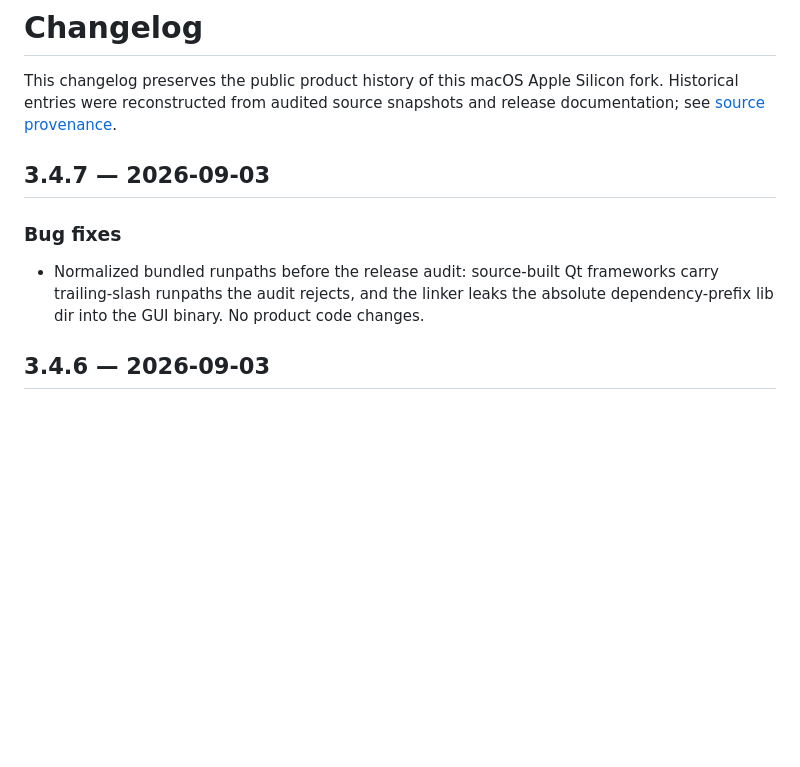
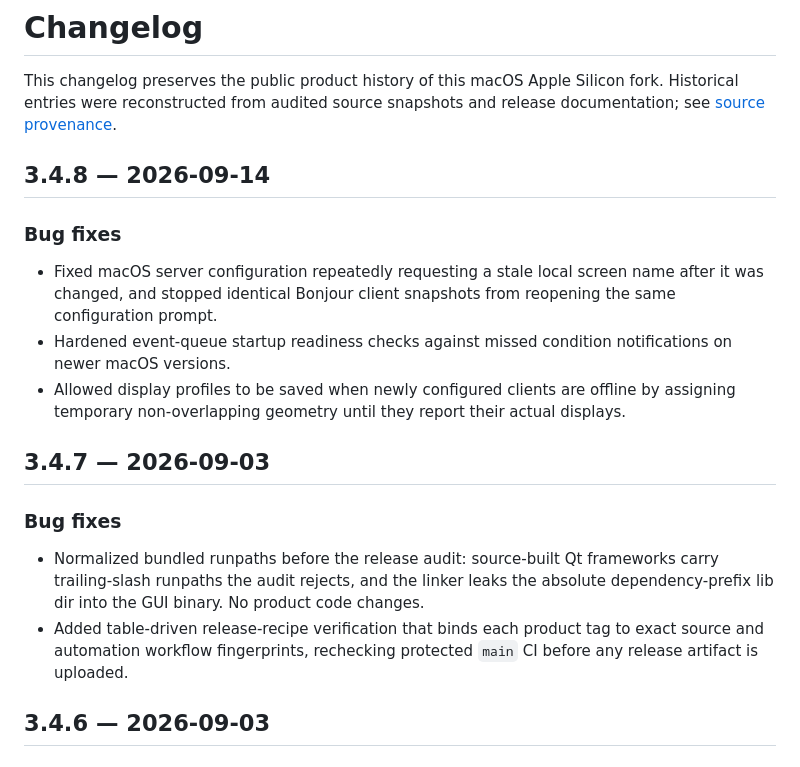
Before and after one commit to ibetterai/barrier, a Markdown page: CHANGELOG.md, the part around the change. Rendered like a GitHub page; blank space fills up the shorter version.

```diff
--- a/CHANGELOG.md
+++ b/CHANGELOG.md
@@ -4,6 +4,19 @@ This changelog preserves the public product history of this macOS Apple
 Silicon fork. Historical entries were reconstructed from audited source
 snapshots and release documentation; see
 [source provenance](docs/history/source-provenance.md).
+
+## 3.4.8 — 2026-09-14
+
+### Bug fixes
+
+- Fixed macOS server configuration repeatedly requesting a stale local screen
+  name after it was changed, and stopped identical Bonjour client snapshots
+  from reopening the same configuration prompt.
+- Hardened event-queue startup readiness checks against missed condition
+  notifications on newer macOS versions.
+- Allowed display profiles to be saved when newly configured clients are
+  offline by assigning temporary non-overlapping geometry until they report
+  their actual displays.
 
 ## 3.4.7 — 2026-09-03
 
@@ -13,6 +26,9 @@ snapshots and release documentation; see
   frameworks carry trailing-slash runpaths the audit rejects, and the linker
   leaks the absolute dependency-prefix lib dir into the GUI binary. No
   product code changes.
+- Added table-driven release-recipe verification that binds each product tag
+  to exact source and automation workflow fingerprints, rechecking protected
+  `main` CI before any release artifact is uploaded.
 
 ## 3.4.6 — 2026-09-03
 
```
Also changed, not shown: README.md (+16 -12 lines), doc/release_notes/index.md (+3 -0 lines).
